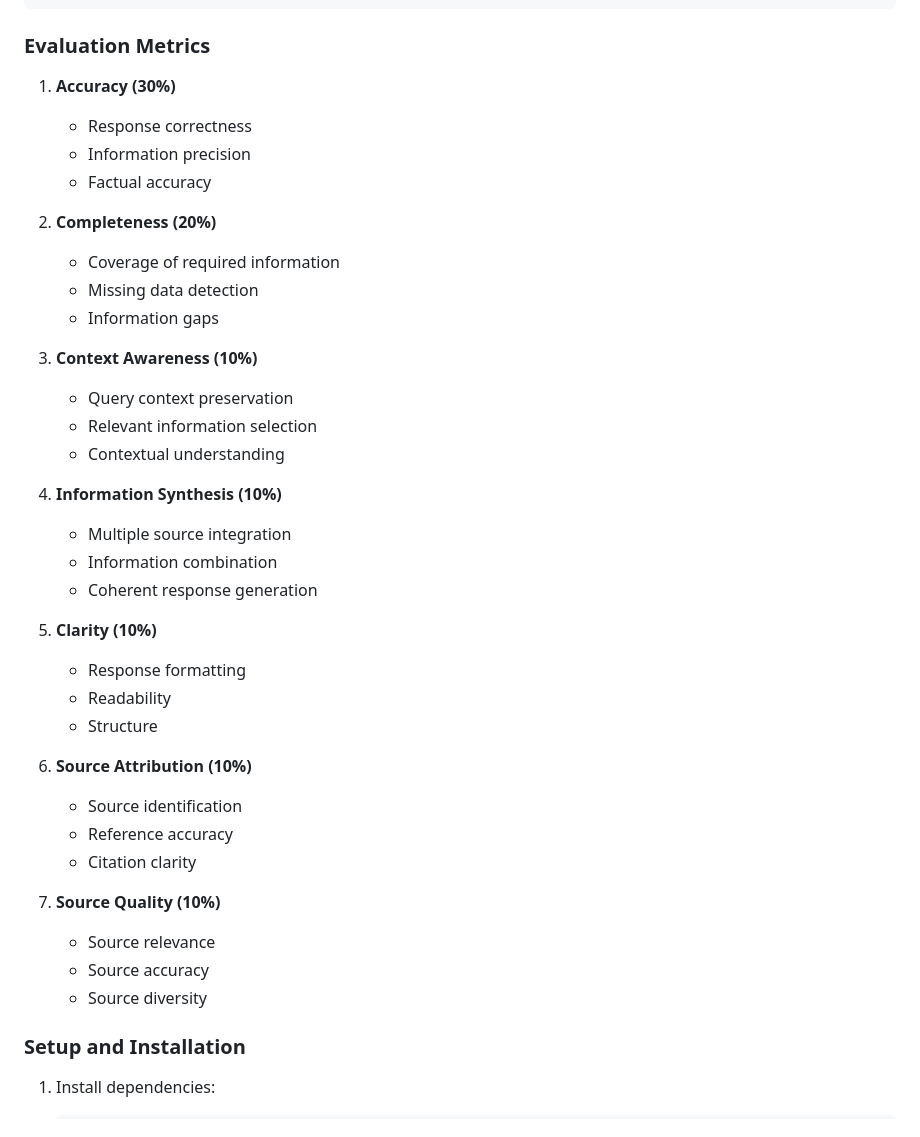
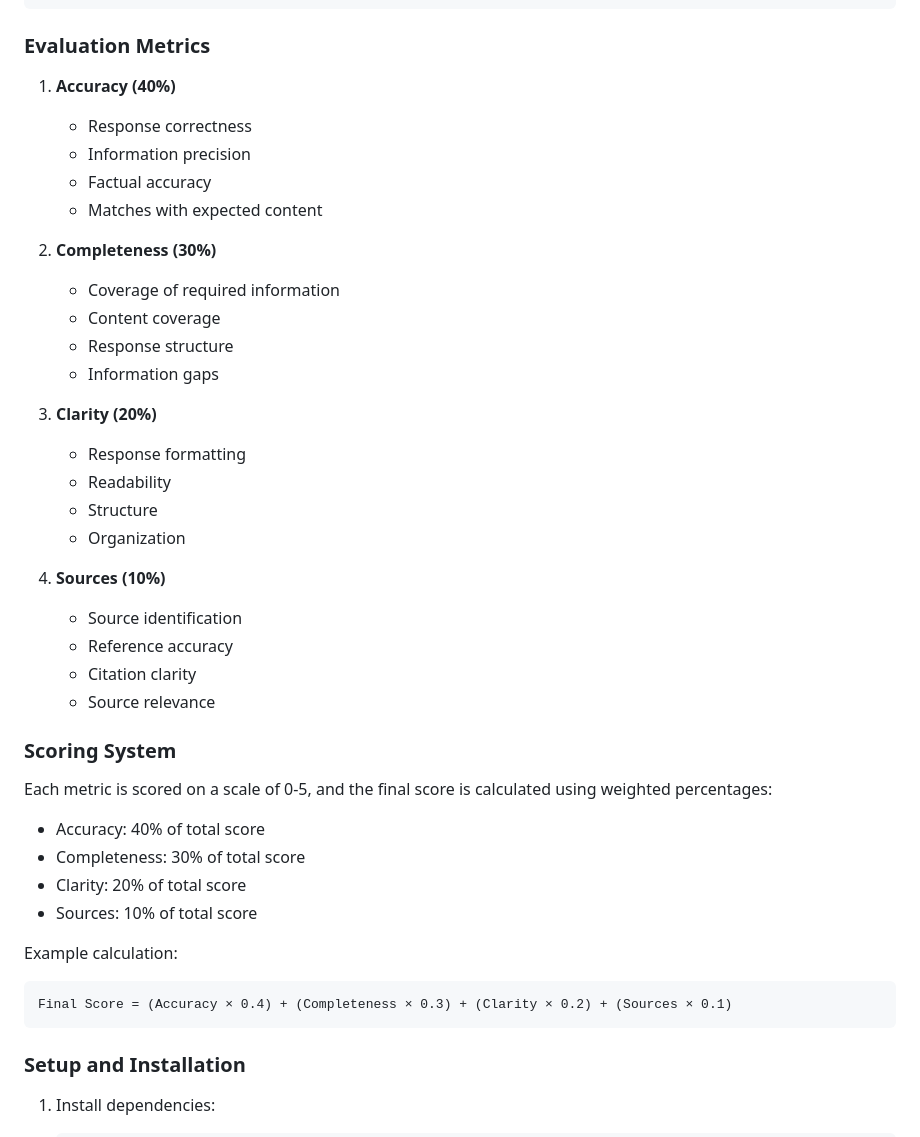
Before and after one commit to AhmedHajAhmed/drive-copilot, a Markdown page: README.md, the part around the change. GitHub-like rendering.

````diff
--- a/README.md
+++ b/README.md
@@ -93,40 +93,42 @@ const testCases = [
 
 ### Evaluation Metrics
 
-1. **Accuracy (30%)**
+1. **Accuracy (40%)**
    - Response correctness
    - Information precision
    - Factual accuracy
+   - Matches with expected content
 
-2. **Completeness (20%)**
+2. **Completeness (30%)**
    - Coverage of required information
-   - Missing data detection
+   - Content coverage
+   - Response structure
    - Information gaps
 
-3. **Context Awareness (10%)**
-   - Query context preservation
-   - Relevant information selection
-   - Contextual understanding
-
-4. **Information Synthesis (10%)**
-   - Multiple source integration
-   - Information combination
-   - Coherent response generation
-
-5. **Clarity (10%)**
+3. **Clarity (20%)**
    - Response formatting
    - Readability
    - Structure
+   - Organization
 
-6. **Source Attribution (10%)**
+4. **Sources (10%)**
    - Source identification
    - Reference accuracy
    - Citation clarity
+   - Source relevance
 
-7. **Source Quality (10%)**
-   - Source relevance
-   - Source accuracy
-   - Source diversity
+### Scoring System
+
+Each metric is scored on a scale of 0-5, and the final score is calculated using weighted percentages:
+- Accuracy: 40% of total score
+- Completeness: 30% of total score
+- Clarity: 20% of total score
+- Sources: 10% of total score
+
+Example calculation:
+```
+Final Score = (Accuracy × 0.4) + (Completeness × 0.3) + (Clarity × 0.2) + (Sources × 0.1)
+```
 
 ### Setup and Installation
 
````
